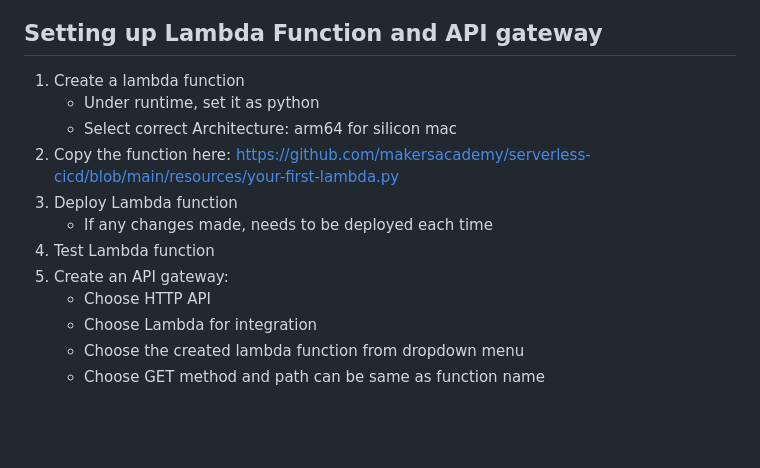
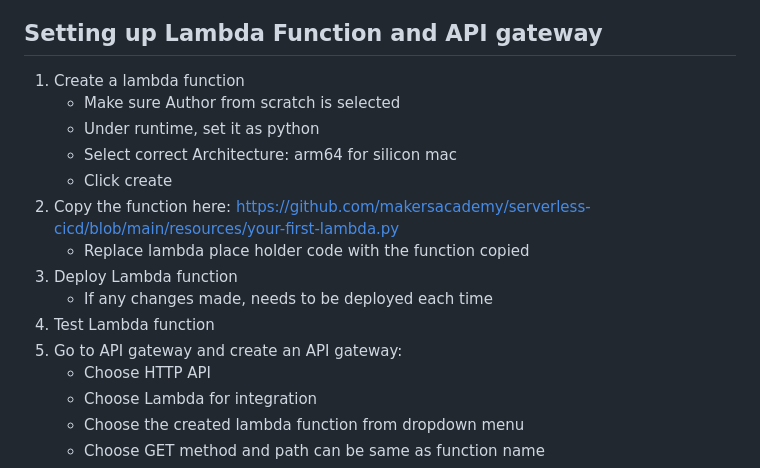
Before and after one commit to nekocho/DevOps, a Markdown page: ServerlessCICD.md, the part around one of its changes. GitHub-like rendering; blank space fills up the shorter version.

```diff
--- a/ServerlessCICD.md
+++ b/ServerlessCICD.md
@@ -149,13 +156,16 @@ sudo yum install git
 ## Setting up Lambda Function and API gateway
 
 1. Create a lambda function
+    - Make sure Author from scratch is selected
     - Under runtime, set it as python
     - Select correct Architecture: arm64 for silicon mac
+    - Click create
 2. Copy the function here: https://github.com/makersacademy/serverless-cicd/blob/main/resources/your-first-lambda.py
+    - Replace lambda place holder code with the function copied
 3. Deploy Lambda function
     - If any changes made, needs to be deployed each time
 4. Test Lambda function
-5. Create an API gateway:
+5. Go to API gateway and create an API gateway:
     - Choose HTTP API
     - Choose Lambda for integration
     - Choose the created lambda function from dropdown menu
```
Also changed, not shown: other parts of ServerlessCICD.md (+22 -15 lines).
